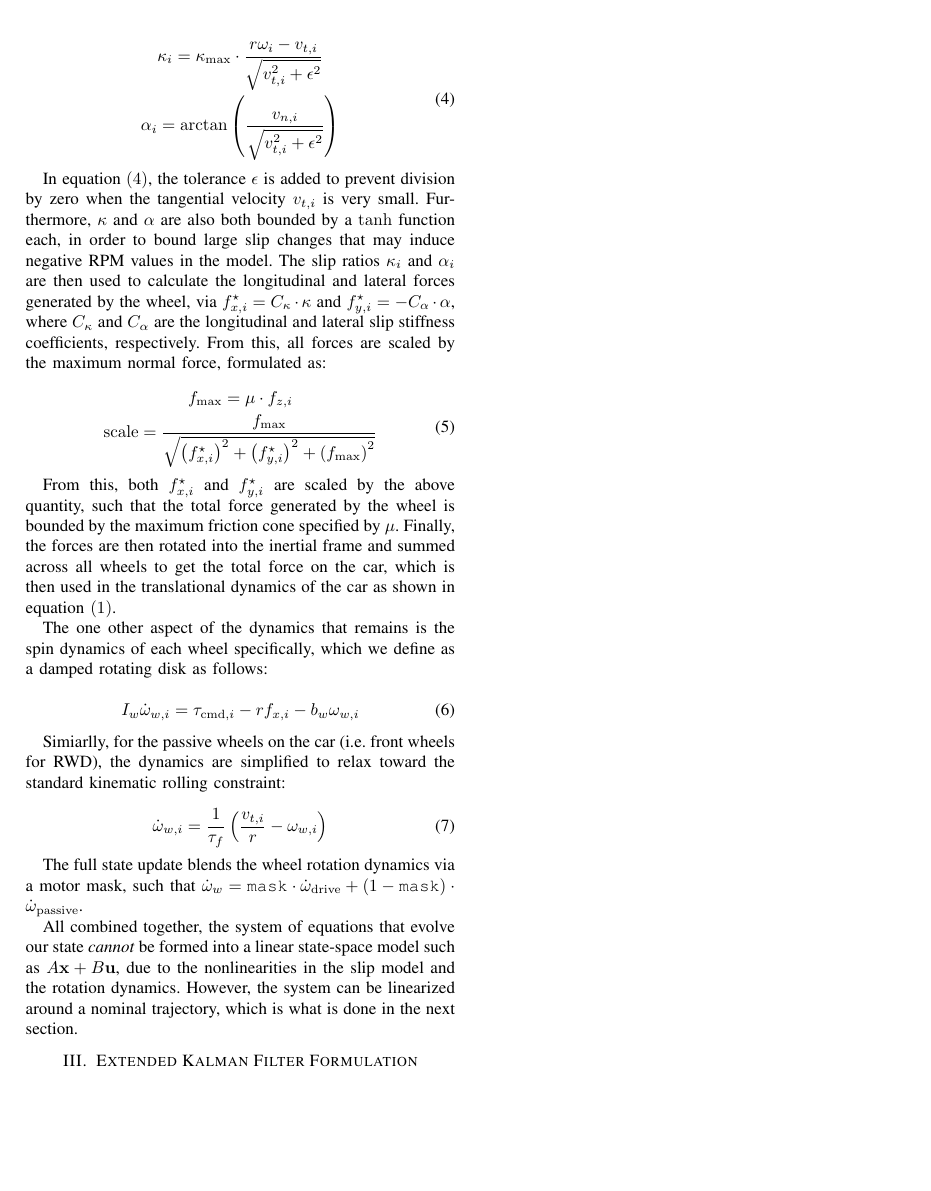
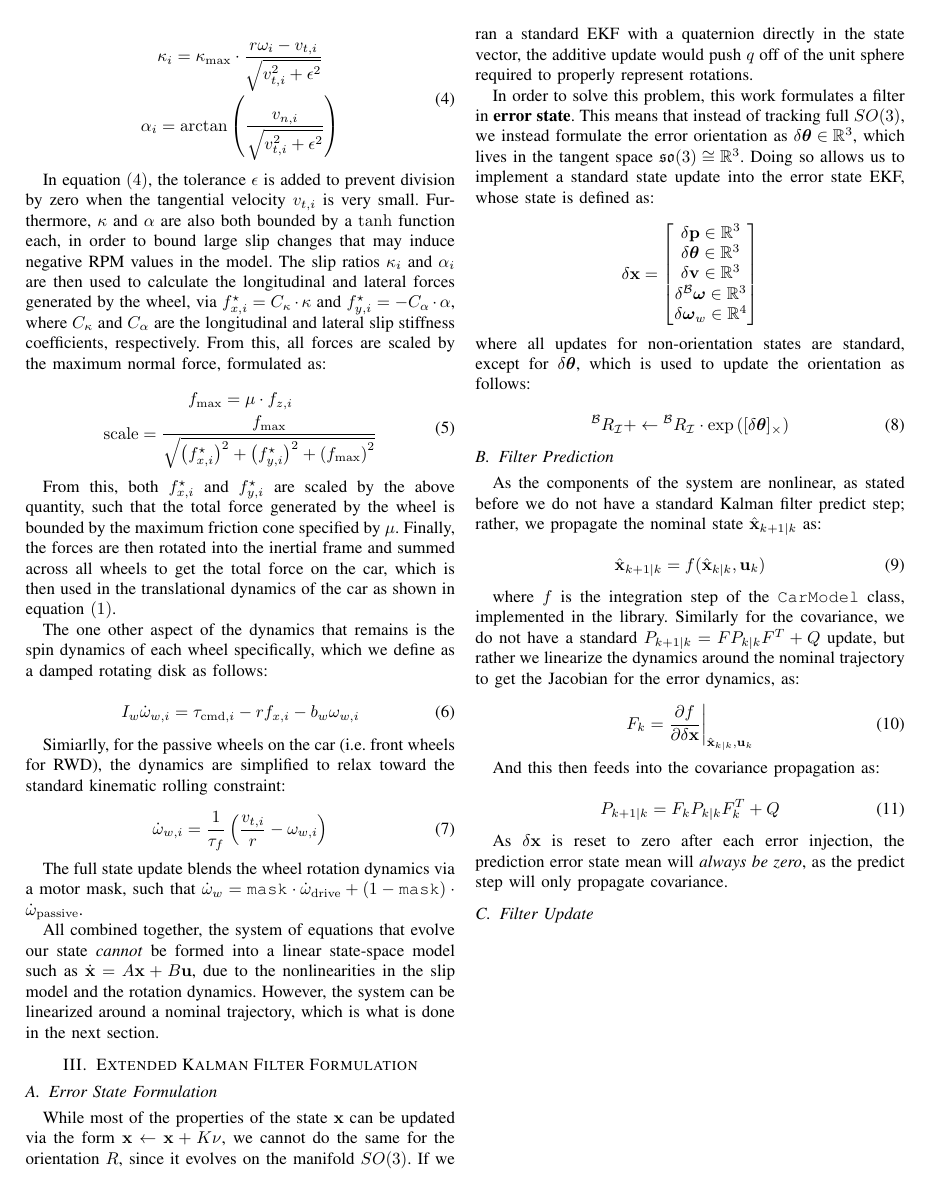
Before and after one commit to lucaslibshutz/MBE_final_report, a LaTeX paper (main.tex, which reads sections/derivations.tex): page 2 of 2. Compiled offline with pdfLaTeX.

Commit message:
finished predict step writing

```diff
--- a/sections/derivations.tex
+++ b/sections/derivations.tex
@@ -98,6 +96,52 @@ Simiarlly, for the passive wheels on the car (i.e. front wheels for RWD), the dy
 
 The full state update blends the wheel rotation dynamics via a motor mask, such that $\dot{\omega}_w = \texttt{mask} \cdot \dot{\omega}_\mathrm{drive} + (1- \texttt{mask}) \cdot \dot{\omega}_\mathrm{passive}$.
 
-All combined together, the system of equations that evolve our state \textit{cannot} be formed into a linear state-space model such as $A\mathbf{x} + B\mathbf{u}$, due to the nonlinearities in the slip model and the rotation dynamics. However, the system can be linearized around a nominal trajectory, which is what is done in the next section.
+All combined together, the system of equations that evolve our state \textit{cannot} be formed into a linear state-space model such as $\dot{\mathbf{x}}=A\mathbf{x} + B\mathbf{u}$, due to the nonlinearities in the slip model and the rotation dynamics. However, the system can be linearized around a nominal trajectory, which is what is done in the next section.
 
 \section{Extended Kalman Filter Formulation}
+
+\subsection{Error State Formulation}
+While most of the properties of the state $\mathbf{x}$ can be updated via the form $\mathbf{x} \leftarrow \mathbf{x} + K \nu$, we cannot do the same for the orientation $R$, since it evolves on the manifold $SO(3)$. If we ran a standard EKF with a quaternion directly in the state vector, the additive update would push $q$ off of the unit sphere required to properly represent rotations.
+
+%TODO: add reference for error state EKF,
+In order to solve this problem, this work formulates a filter in \textbf{error state}. This means that instead of tracking full $SO(3)$, we instead formulate the error orientation as $\delta \boldsymbol{\theta} \in \mathbb{R}^3$, which lives in the tangent space $\mathfrak{so}(3) \cong \mathbb{R}^3$. Doing so allows us to implement a standard state update into the error state EKF, whose state is defined as:
+
+$$
+\mathbf{\delta x} =
+\begin{bmatrix}
+  \delta \mathbf{p} \in \mathbb{R}^3 \\
+  \delta \boldsymbol{\theta} \in \mathbb{R}^3 \\
+  \delta \mathbf{v} \in \mathbb{R}^3 \\
+  \delta {}^\mathcal{B}\boldsymbol{\omega} \in \mathbb{R}^3 \\
+  \delta \boldsymbol{\omega}_w \in \mathbb{R}^4
+\end{bmatrix}
+$$
+where all updates for non-orientation states are standard, except for $\delta \boldsymbol{\theta}$, which is used to update the orientation as follows:
+
+\begin{equation}
+  \rotmat{B}{I}+ \leftarrow \rotmat{B}{I} \cdot \exp\left([\delta \boldsymbol{\theta}]_\times\right)
+\end{equation}
+
+\subsection{Filter Prediction}
+
+As the components of the system are nonlinear, as stated before we do not have a standard Kalman filter predict step; rather, we propagate the nominal state $\hbf{x}_{k+1|k}$ as:
+
+\begin{equation}
+  \hbf{x}_{k+1|k} = f(\hbf{x}_{k|k}, \mathbf{u}_k)
+\end{equation}
+
+where $f$ is the integration step of the \mintinline{python}{CarModel} class, implemented in the library. Similarly for the covariance, we do not have a standard $P_{k+1|k} = F P_{k|k} F^T + Q$ update, but rather we linearize the dynamics around the nominal trajectory to get the Jacobian for the error dynamics, as:
+
+\begin{equation}
+  F_k = \frac{\partial f}{\partial \delta \mathbf{x}} \biggr|_{\hbf{x}_{k|k}, \mathbf{u}_k}
+\end{equation}
+
+And this then feeds into the covariance propagation as:
+
+\begin{equation}
+  P_{k+1|k} = F_k P_{k|k} F_k^T + Q
+\end{equation}
+
+As $\delta \mathbf{x}$ is reset to zero after each error injection, the prediction error state mean will \textit{always be zero}, as the predict step will only propagate covariance.
+
+\subsection{Filter Update}
```
Also changed, not shown: sections/abstract.tex (+1 -1 lines), main.pdf, sections/derivations.tex (4 more changed lines).
